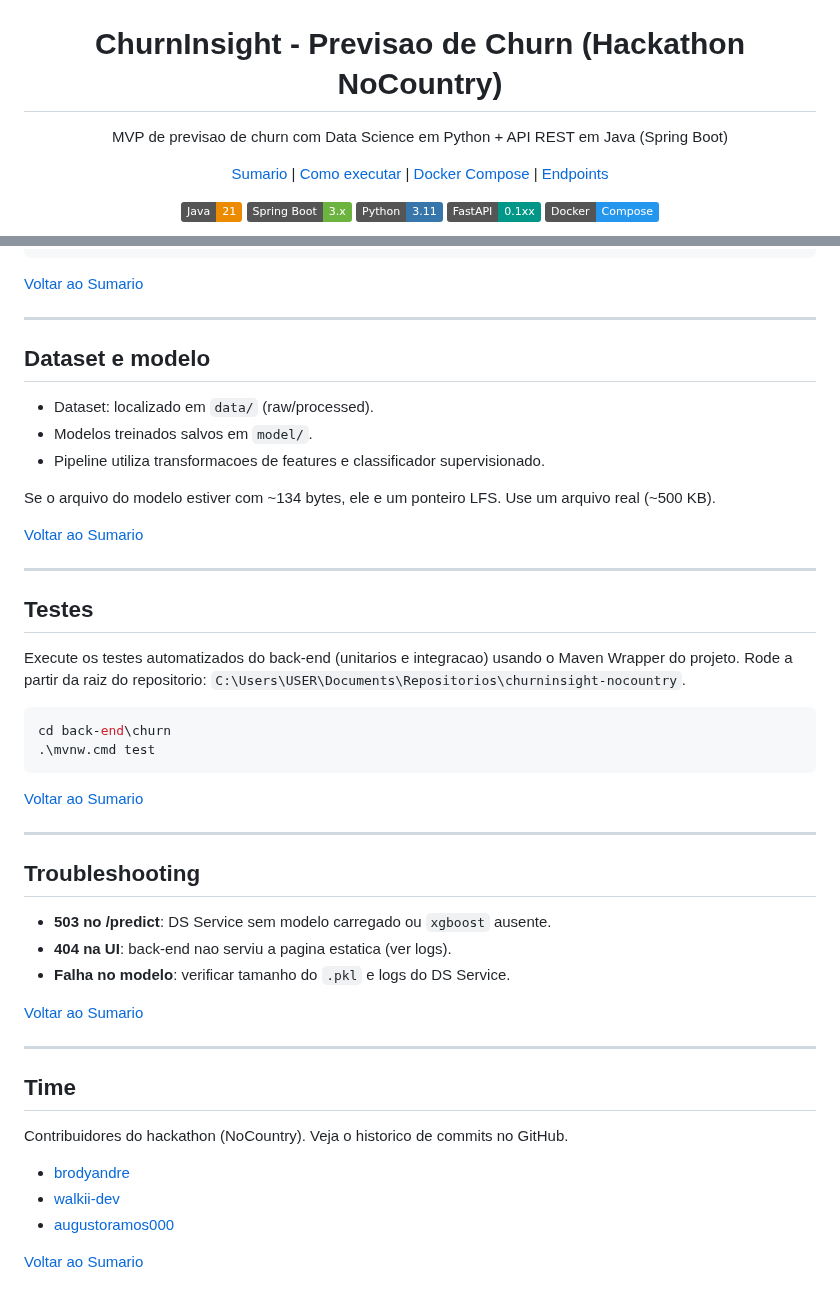
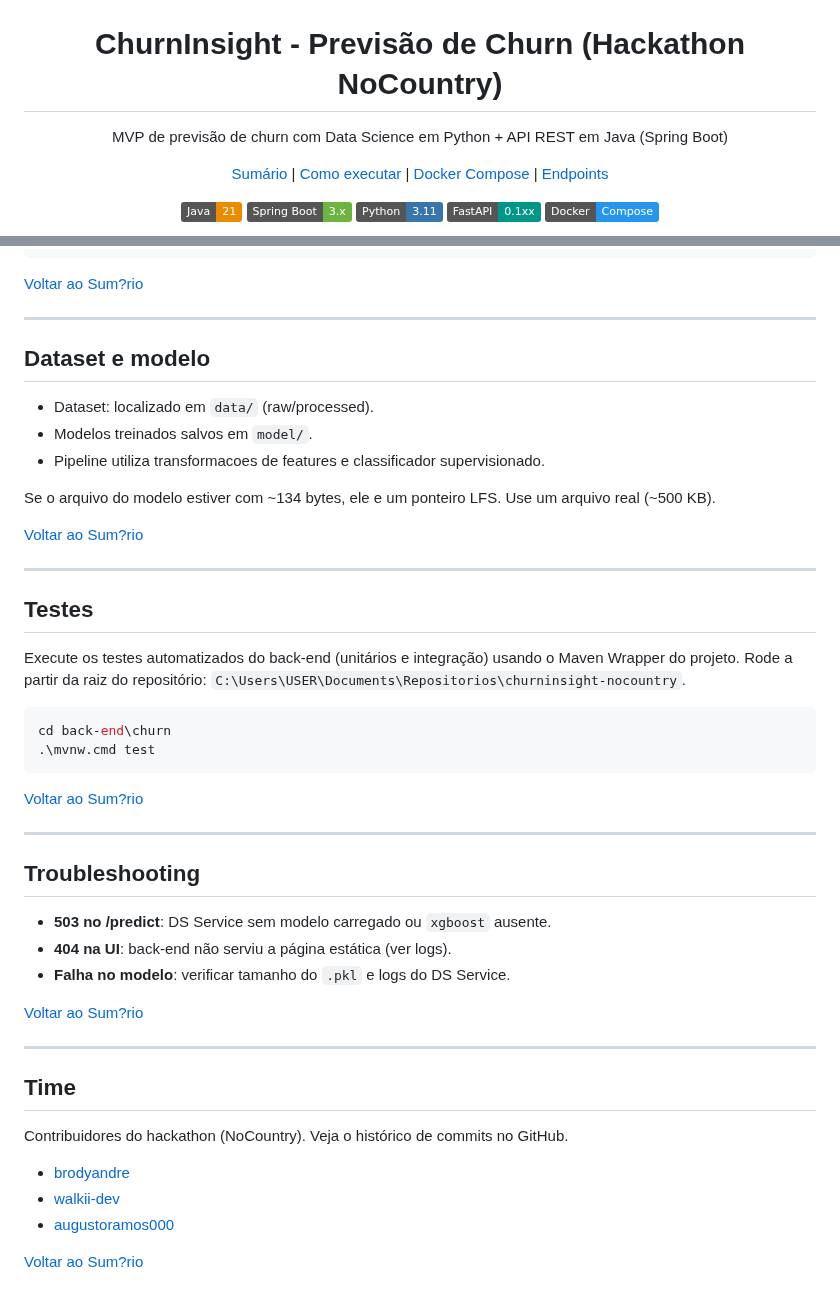
Before and after one commit to brodyandre/churninsight-nocountry, a Markdown page: README.md, 2 parts joined by grey strips. Drawn GitHub-style; badges without logos.

````diff
--- a/README.md
+++ b/README.md
@@ -2,14 +2,14 @@
   <img src="docs/logo-churnguard.png" alt="ChurnGuard Analytics" width="440">
 </p>
 
-<h1 align="center">ChurnInsight - Previsao de Churn (Hackathon NoCountry)</h1>
+<h1 align="center">ChurnInsight - Previsão de Churn (Hackathon NoCountry)</h1>
 
 <p align="center">
-  MVP de previsao de churn com Data Science em Python + API REST em Java (Spring Boot)
+  MVP de previsão de churn com Data Science em Python + API REST em Java (Spring Boot)
 </p>
 
 <p align="center">
-  <a href="#sumario">Sumario</a> |
+  <a href="#sumário">Sumário</a> |
   <a href="#como-executar-local">Como executar</a> |
   <a href="#docker-compose-ui-completa">Docker Compose</a> |
   <a href="#endpoints-principais">Endpoints</a>
@@ -311,7 +311,7 @@ Exemplo de request:
 }
 ```
 
-[Voltar ao Sumario](#sumario)
+[Voltar ao Sum?rio](#sum?rio)
 
 ---
 
@@ -323,39 +323,39 @@ Exemplo de request:
 
 Se o arquivo do modelo estiver com ~134 bytes, ele e um ponteiro LFS. Use um arquivo real (~500 KB).
 
-[Voltar ao Sumario](#sumario)
+[Voltar ao Sum?rio](#sum?rio)
 
 ---
 
 ## Testes
 
-Execute os testes automatizados do back-end (unitarios e integracao) usando o Maven Wrapper do projeto. Rode a partir da raiz do repositorio: `C:\Users\USER\Documents\Repositorios\churninsight-nocountry`.
+Execute os testes automatizados do back-end (unitários e integração) usando o Maven Wrapper do projeto. Rode a partir da raiz do repositório: `C:\Users\USER\Documents\Repositorios\churninsight-nocountry`.
 
 ```powershell
 cd back-end\churn
 .\mvnw.cmd test
 ```
 
-[Voltar ao Sumario](#sumario)
+[Voltar ao Sum?rio](#sum?rio)
 
 ---
 
 ## Troubleshooting
 
 - **503 no /predict**: DS Service sem modelo carregado ou `xgboost` ausente.
-- **404 na UI**: back-end nao serviu a pagina estatica (ver logs).
+- **404 na UI**: back-end não serviu a página estática (ver logs).
 - **Falha no modelo**: verificar tamanho do `.pkl` e logs do DS Service.
 
-[Voltar ao Sumario](#sumario)
+[Voltar ao Sum?rio](#sum?rio)
 
 ---
 
 ## Time
 
-Contribuidores do hackathon (NoCountry). Veja o historico de commits no GitHub.
+Contribuidores do hackathon (NoCountry). Veja o histórico de commits no GitHub.
 
 - [brodyandre](https://github.com/brodyandre)
 - [walkii-dev](https://github.com/walkii-dev)
 - [augustoramos000](https://github.com/augustoramos000)
 
-[Voltar ao Sumario](#sumario)
+[Voltar ao Sum?rio](#sum?rio)
````
Also changed, not shown: other parts of README.md (+67 -67 lines).
